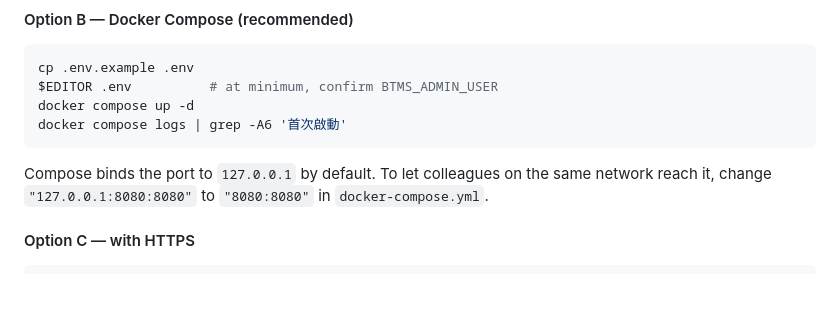
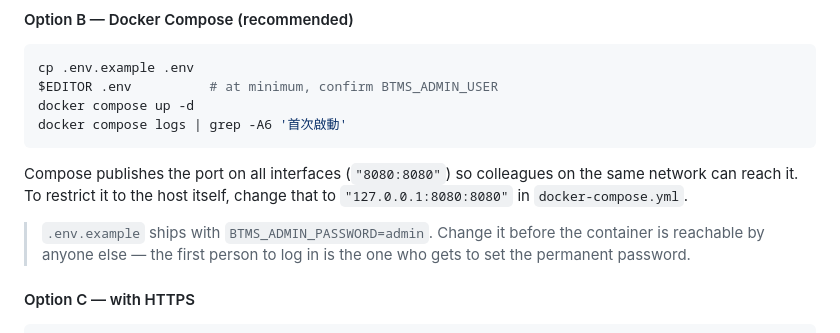
Before and after one commit to wimterdom/Blue_Team_Management_System, a Markdown page: README.md, the part around the change. GitHub-like rendering; blank space fills up the shorter version.

Commit message:
README 的連接埠說明改為與 docker-compose.yml 現況一致
預設綁定已改為 "8080:8080"，README 卻還寫著「預設只綁在本機」並教人改成
對外——說明與實際相反。一併補上 .env.example 目前預設 admin 密碼的提醒：
首次登入雖會強制變更密碼，但搶先登入的人就是決定新密碼的人，
在對外可連之前應先改掉。

Co-Authored-By: Claude Opus 5 <noreply@anthropic.com>
Claude-Session: https://claude.ai/code/session_01SCtSUigUT1muTYXjrGKTAj

````diff
--- a/README.md
+++ b/README.md
@@ -300,9 +300,13 @@ docker compose up -d
 docker compose logs | grep -A6 '首次啟動'
 ```
 
-Compose binds the port to `127.0.0.1` by default. To let colleagues on the same
-network reach it, change `"127.0.0.1:8080:8080"` to `"8080:8080"` in
-`docker-compose.yml`.
+Compose publishes the port on all interfaces (`"8080:8080"`) so colleagues on the
+same network can reach it. To restrict it to the host itself, change that to
+`"127.0.0.1:8080:8080"` in `docker-compose.yml`.
+
+> `.env.example` ships with `BTMS_ADMIN_PASSWORD=admin`. Change it before the
+> container is reachable by anyone else — the first person to log in is the one who
+> gets to set the permanent password.
 
 #### Option C — with HTTPS
 
````
Also changed, not shown: docs/README.zh-TW.md (+5 -2 lines).
